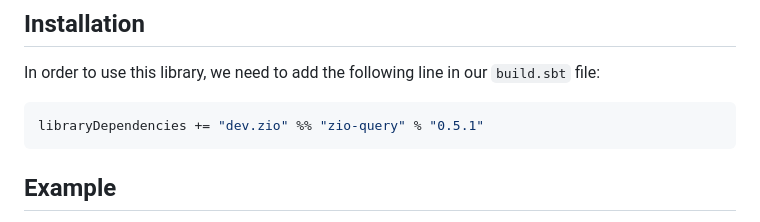
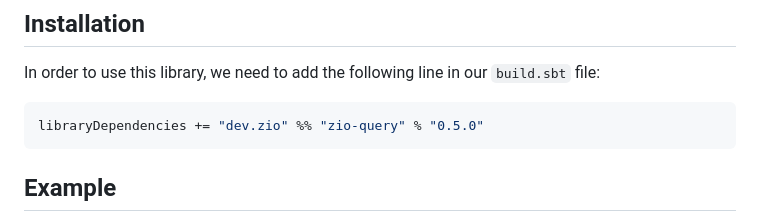
Before and after one commit to zio/zio-query, a Markdown page: README.md, the part around the change. Drawn GitHub-style.

````diff
--- a/README.md
+++ b/README.md
@@ -67,7 +67,7 @@ lazy val userQuery: ZQuery[Any, Nothing, List[String]] = for {
 In order to use this library, we need to add the following line in our `build.sbt` file:
 
 ```scala
-libraryDependencies += "dev.zio" %% "zio-query" % "0.5.1"
+libraryDependencies += "dev.zio" %% "zio-query" % "0.5.0"
 ```
 
 ## Example
````
